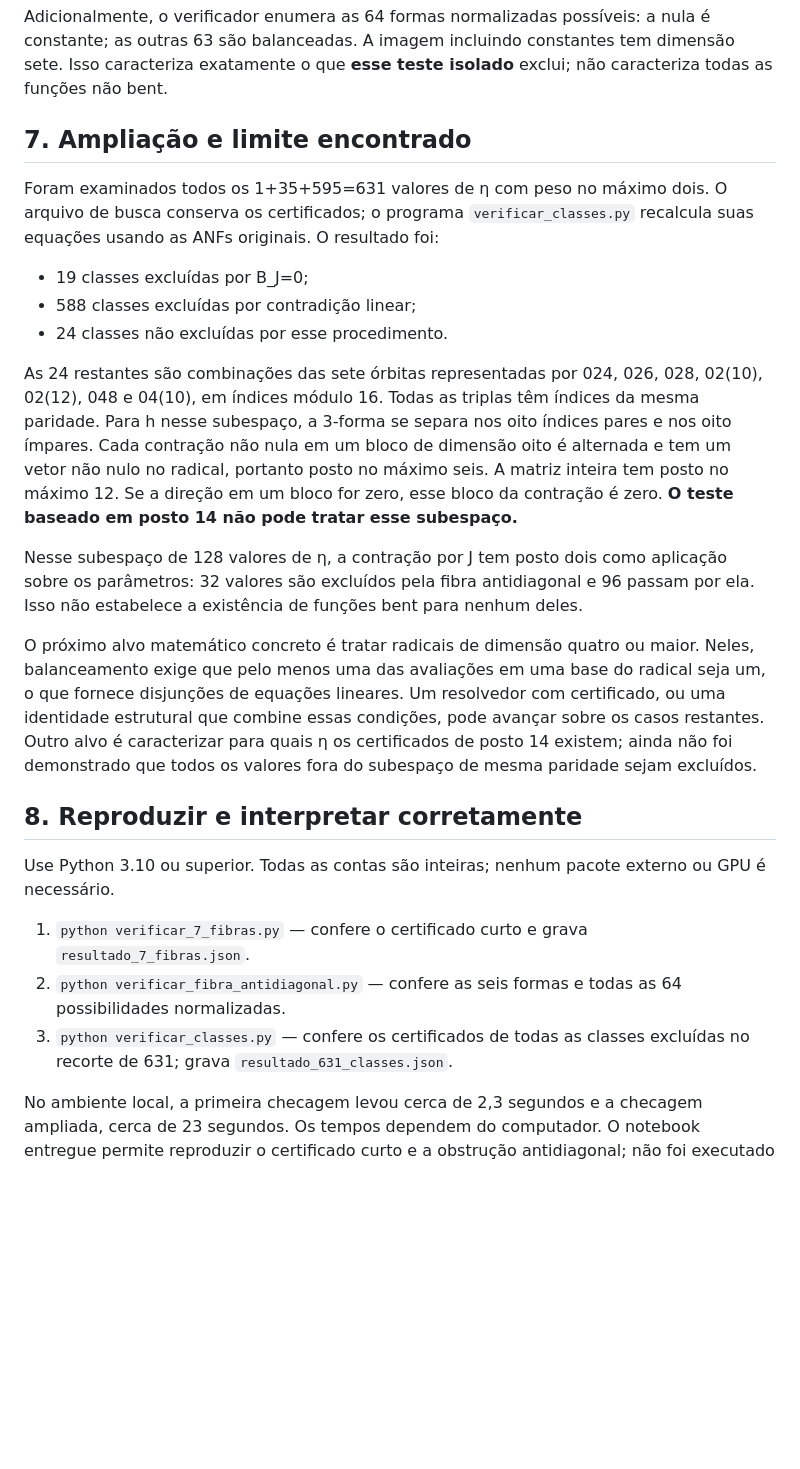
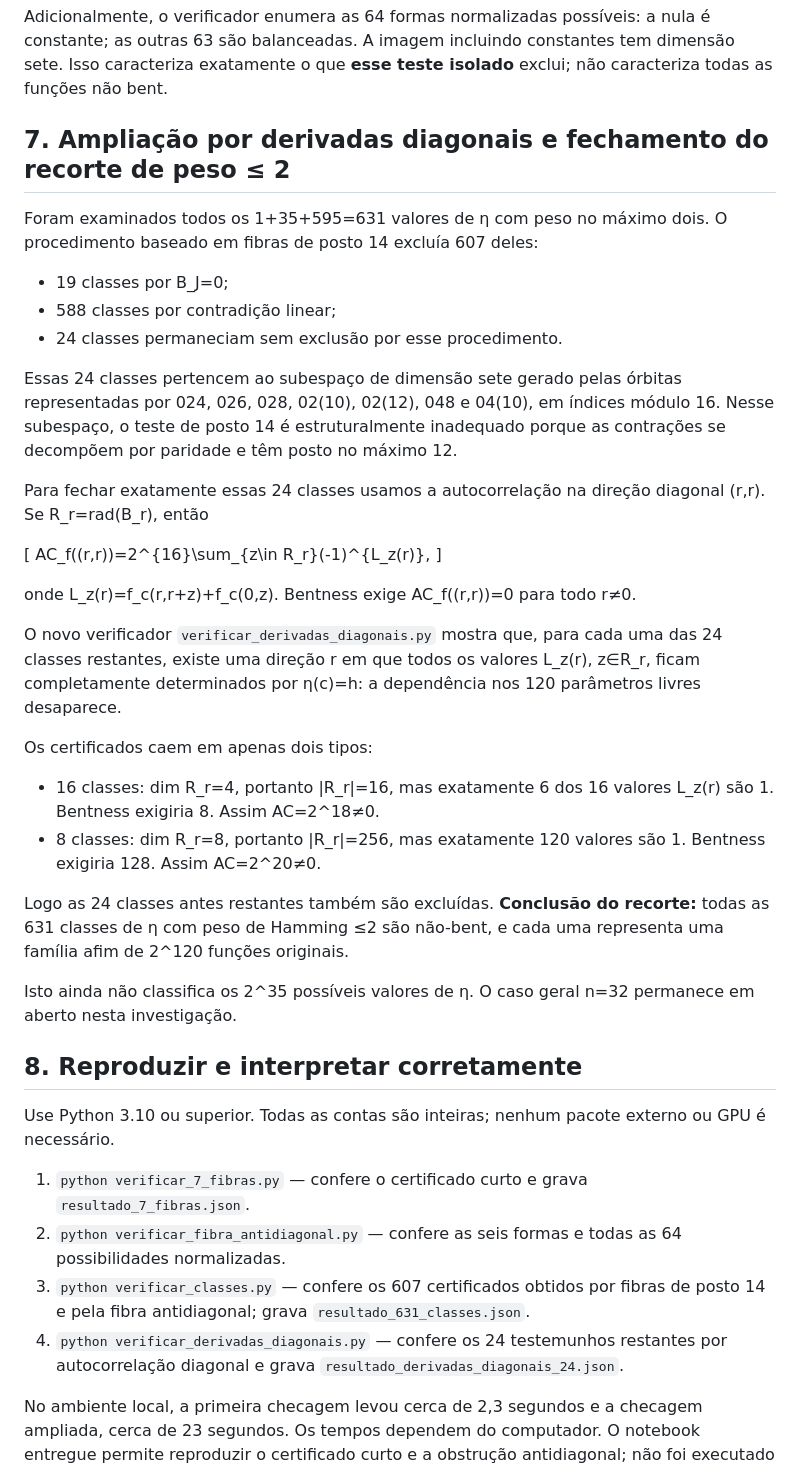
Before and after one commit to contatofilipevono-rgb/hrsbf-bent-verification, a Markdown page: avanco_t32/AVANCO_E_LIMITES.md, the part around one of its changes. GitHub-like rendering; blank space fills up the shorter version.

Commit message:
docs: record closure of all 631 sparse t32 quotient classes

```diff
--- a/avanco_t32/AVANCO_E_LIMITES.md
+++ b/avanco_t32/AVANCO_E_LIMITES.md
@@ -115,19 +115,34 @@ Logo B_J=0 impõe seis condições lineares independentes em c. Seu núcleo tem
 
 Adicionalmente, o verificador enumera as 64 formas normalizadas possíveis: a nula é constante; as outras 63 são balanceadas. A imagem incluindo constantes tem dimensão sete. Isso caracteriza exatamente o que **esse teste isolado** exclui; não caracteriza todas as funções não bent.
 
-## 7. Ampliação e limite encontrado
+## 7. Ampliação por derivadas diagonais e fechamento do recorte de peso ≤ 2
 
-Foram examinados todos os 1+35+595=631 valores de η com peso no máximo dois. O arquivo de busca conserva os certificados; o programa `verificar_classes.py` recalcula suas equações usando as ANFs originais. O resultado foi:
+Foram examinados todos os 1+35+595=631 valores de η com peso no máximo dois. O procedimento baseado em fibras de posto 14 excluía 607 deles:
 
-- 19 classes excluídas por B_J=0;
-- 588 classes excluídas por contradição linear;
-- 24 classes não excluídas por esse procedimento.
+- 19 classes por B_J=0;
+- 588 classes por contradição linear;
+- 24 classes permaneciam sem exclusão por esse procedimento.
 
-As 24 restantes são combinações das sete órbitas representadas por 024, 026, 028, 02(10), 02(12), 048 e 04(10), em índices módulo 16. Todas as triplas têm índices da mesma paridade. Para h nesse subespaço, a 3-forma se separa nos oito índices pares e nos oito ímpares. Cada contração não nula em um bloco de dimensão oito é alternada e tem um vetor não nulo no radical, portanto posto no máximo seis. A matriz inteira tem posto no máximo 12. Se a direção em um bloco for zero, esse bloco da contração é zero. **O teste baseado em posto 14 não pode tratar esse subespaço.**
+Essas 24 classes pertencem ao subespaço de dimensão sete gerado pelas órbitas representadas por 024, 026, 028, 02(10), 02(12), 048 e 04(10), em índices módulo 16. Nesse subespaço, o teste de posto 14 é estruturalmente inadequado porque as contrações se decompõem por paridade e têm posto no máximo 12.
 
-Nesse subespaço de 128 valores de η, a contração por J tem posto dois como aplicação sobre os parâmetros: 32 valores são excluídos pela fibra antidiagonal e 96 passam por ela. Isso não estabelece a existência de funções bent para nenhum deles.
+Para fechar exatamente essas 24 classes usamos a autocorrelação na direção diagonal (r,r). Se R_r=rad(B_r), então
 
-O próximo alvo matemático concreto é tratar radicais de dimensão quatro ou maior. Neles, balanceamento exige que pelo menos uma das avaliações em uma base do radical seja um, o que fornece disjunções de equações lineares. Um resolvedor com certificado, ou uma identidade estrutural que combine essas condições, pode avançar sobre os casos restantes. Outro alvo é caracterizar para quais η os certificados de posto 14 existem; ainda não foi demonstrado que todos os valores fora do subespaço de mesma paridade sejam excluídos.
+\[
+AC_f((r,r))=2^{16}\sum_{z\in R_r}(-1)^{L_z(r)},
+\]
+
+onde L_z(r)=f_c(r,r+z)+f_c(0,z). Bentness exige AC_f((r,r))=0 para todo r≠0.
+
+O novo verificador `verificar_derivadas_diagonais.py` mostra que, para cada uma das 24 classes restantes, existe uma direção r em que todos os valores L_z(r), z∈R_r, ficam completamente determinados por η(c)=h: a dependência nos 120 parâmetros livres desaparece.
+
+Os certificados caem em apenas dois tipos:
+
+- 16 classes: dim R_r=4, portanto |R_r|=16, mas exatamente 6 dos 16 valores L_z(r) são 1. Bentness exigiria 8. Assim AC=2^18≠0.
+- 8 classes: dim R_r=8, portanto |R_r|=256, mas exatamente 120 valores são 1. Bentness exigiria 128. Assim AC=2^20≠0.
+
+Logo as 24 classes antes restantes também são excluídas. **Conclusão do recorte:** todas as 631 classes de η com peso de Hamming ≤2 são não-bent, e cada uma representa uma família afim de 2^120 funções originais.
+
+Isto ainda não classifica os 2^35 possíveis valores de η. O caso geral n=32 permanece em aberto nesta investigação.
 
 ## 8. Reproduzir e interpretar corretamente
 
@@ -135,7 +150,8 @@ Use Python 3.10 ou superior. Todas as contas são inteiras; nenhum pacote extern
 
 1. `python verificar_7_fibras.py` — confere o certificado curto e grava `resultado_7_fibras.json`.
 2. `python verificar_fibra_antidiagonal.py` — confere as seis formas e todas as 64 possibilidades normalizadas.
-3. `python verificar_classes.py` — confere os certificados de todas as classes excluídas no recorte de 631; grava `resultado_631_classes.json`.
+3. `python verificar_classes.py` — confere os 607 certificados obtidos por fibras de posto 14 e pela fibra antidiagonal; grava `resultado_631_classes.json`.
+4. `python verificar_derivadas_diagonais.py` — confere os 24 testemunhos restantes por autocorrelação diagonal e grava `resultado_derivadas_diagonais_24.json`.
 
 No ambiente local, a primeira checagem levou cerca de 2,3 segundos e a checagem ampliada, cerca de 23 segundos. Os tempos dependem do computador. O notebook entregue permite reproduzir o certificado curto e a obstrução antidiagonal; não foi executado no Colab e vem sem saídas preenchidas. O pacote contém as saídas locais reais.
 
```
Also changed, not shown: other parts of avanco_t32/AVANCO_E_LIMITES.md (+2 -2 lines).
